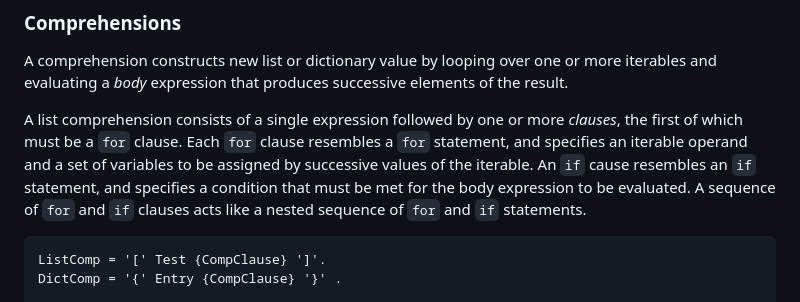
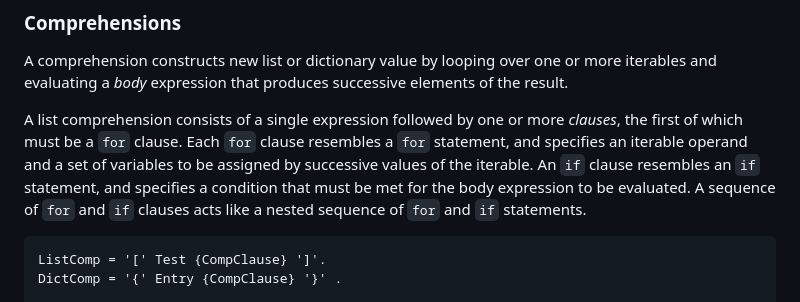
Before and after one commit to google/starlark-go, a Markdown page: doc/spec.md, the part around the change. Drawn GitHub-style.

Commit message:
fix typo (#602)
Signed-off-by: Bartek Pacia <barpac02@gmail.com>

```diff
--- a/doc/spec.md
+++ b/doc/spec.md
@@ -2132,7 +2132,7 @@ or more _clauses_, the first of which must be a `for` clause.
 Each `for` clause resembles a `for` statement, and specifies an
 iterable operand and a set of variables to be assigned by successive
 values of the iterable.
-An `if` cause resembles an `if` statement, and specifies a condition
+An `if` clause resembles an `if` statement, and specifies a condition
 that must be met for the body expression to be evaluated.
 A sequence of `for` and `if` clauses acts like a nested sequence of
 `for` and `if` statements.
```
